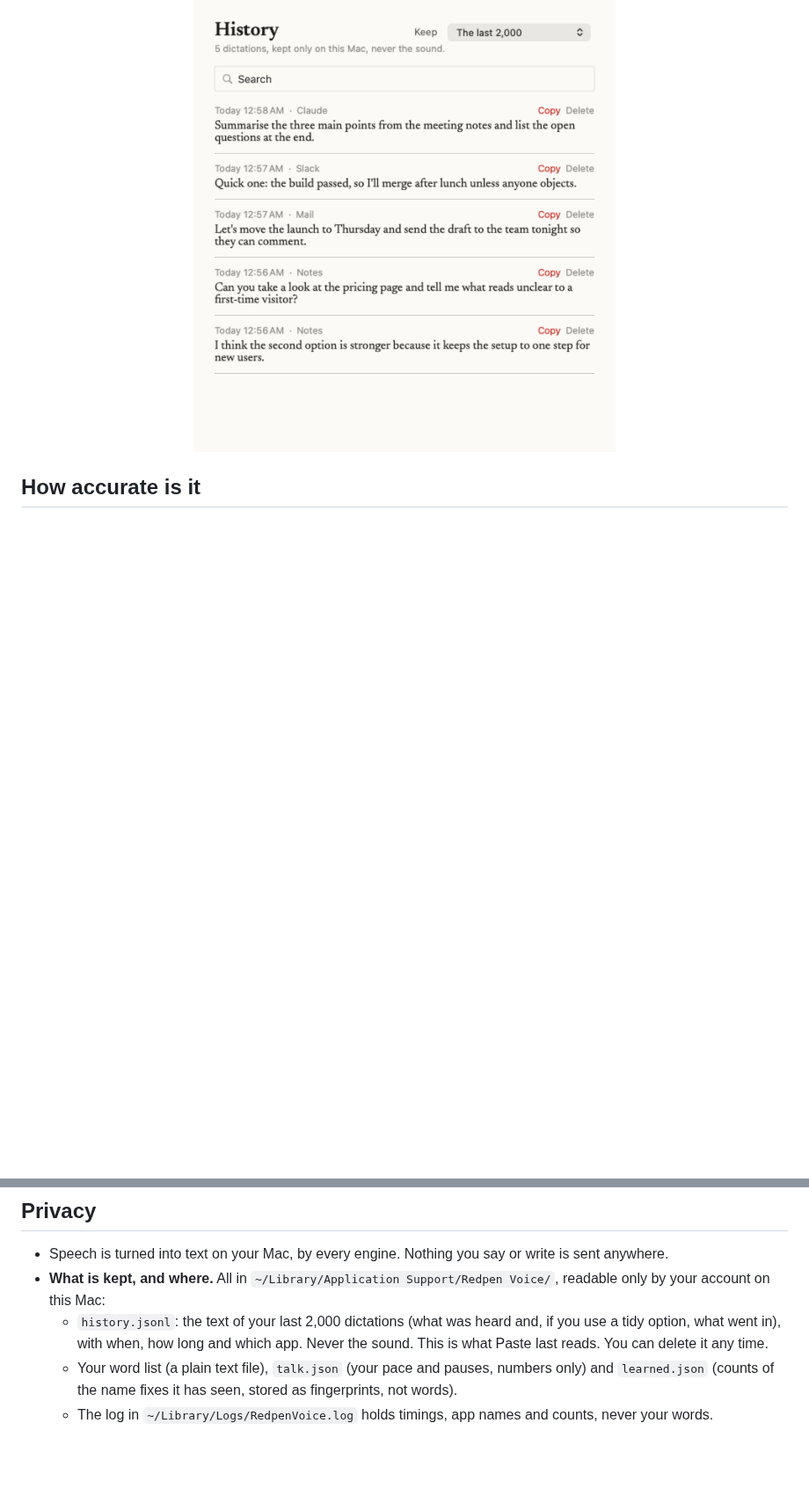
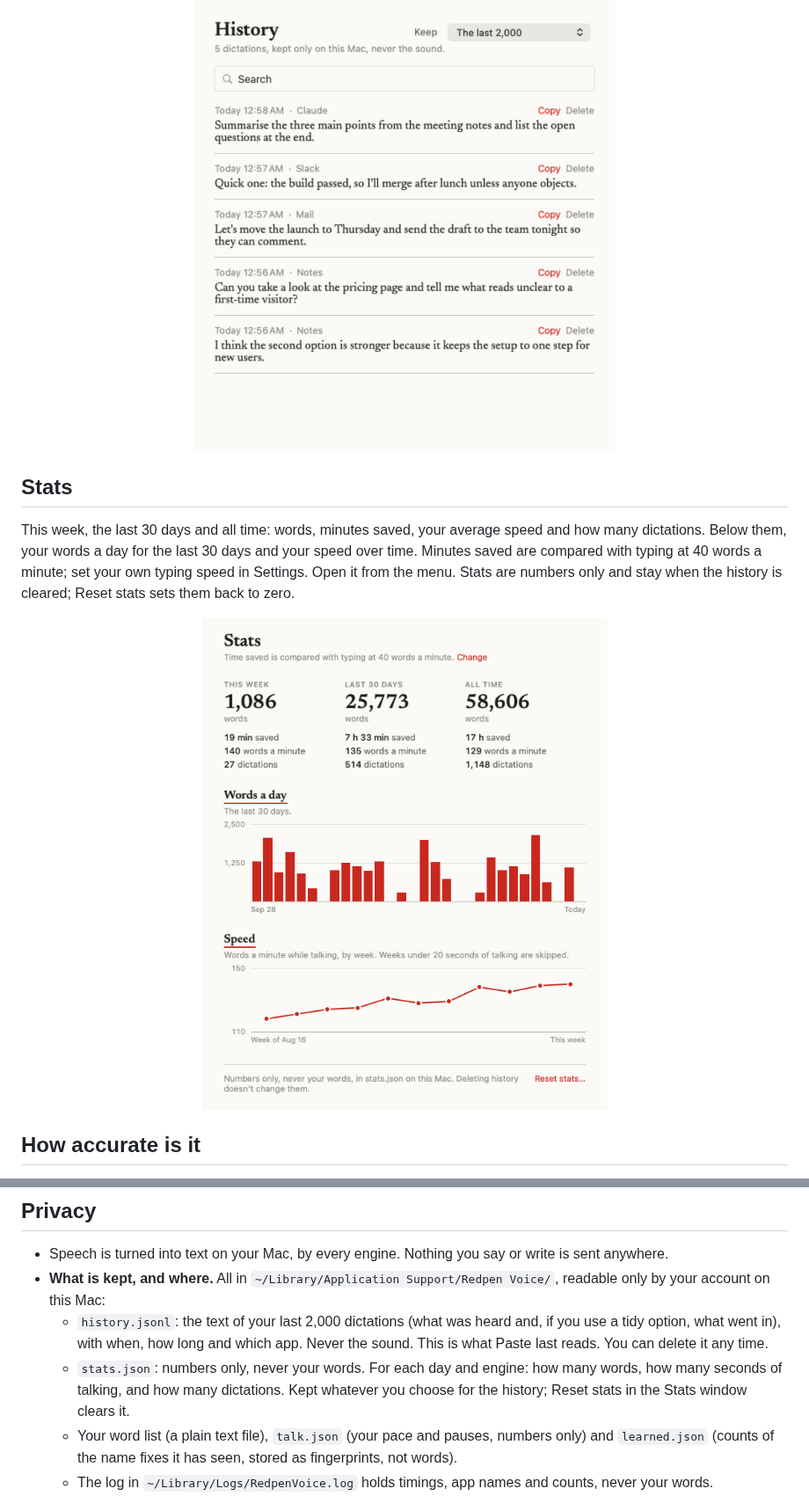
Before and after one commit to cjaynewton/redpen-voice-mac, a Markdown page: README.md, 2 parts joined by grey strips. Shown at 88% size. Drawn GitHub-style; pictures changed too: docs/screenshots/stats-light.png (added); blank space fills up the shorter version.

```diff
--- a/README.md
+++ b/README.md
@@ -114,6 +114,17 @@ Every dictation, newest first: search them, copy one, delete one. Choose how lon
 </picture>
 </p>
 
+## Stats
+
+This week, the last 30 days and all time: words, minutes saved, your average speed and how many dictations. Below them, your words a day for the last 30 days and your speed over time. Minutes saved are compared with typing at 40 words a minute; set your own typing speed in Settings. Open it from the menu. Stats are numbers only and stay when the history is cleared; Reset stats sets them back to zero.
+
+<p align="center">
+<picture>
+  <source media="(prefers-color-scheme: dark)" srcset="docs/screenshots/stats-dark.png">
+  <img src="docs/screenshots/stats-light.png" alt="The stats window, shown with sample numbers: this week, the last 30 days and all time, words a day for 30 days, and speed week by week" width="480">
+</picture>
+</p>
+
 ## How accurate is it
 
 All three engines were run on [WildSpeech-Bench](https://huggingface.co/datasets/tencent/WildSpeech-Bench), 1,100 public recordings of people asking questions: some in quiet rooms, some on the street, some with others talking.
@@ -146,6 +157,7 @@ On [TORGO](https://www.cs.toronto.edu/~complingweb/data/TORGO/torgo.html), recor
 - Speech is turned into text on your Mac, by every engine. Nothing you say or write is sent anywhere.
 - **What is kept, and where.** All in `~/Library/Application Support/Redpen Voice/`, readable only by your account on this Mac:
   - `history.jsonl`: the text of your last 2,000 dictations (what was heard and, if you use a tidy option, what went in), with when, how long and which app. Never the sound. This is what Paste last reads. You can delete it any time.
+  - `stats.json`: numbers only, never your words. For each day and engine: how many words, how many seconds of talking, and how many dictations. Kept whatever you choose for the history; Reset stats in the Stats window clears it.
   - Your word list (a plain text file), `talk.json` (your pace and pauses, numbers only) and `learned.json` (counts of the name fixes it has seen, stored as fingerprints, not words).
   - The log in `~/Library/Logs/RedpenVoice.log` holds timings, app names and counts, never your words.
 - **The microphone stays on while Voice is open**, so the Mac's orange microphone dot stays lit. It holds only the last 0.6 seconds in memory, so the word you say as the key goes down isn't cut, and that is overwritten continuously. Nothing is kept until you press the key.
```
Also changed, not shown: other parts of README.md (+4 -4 lines), docs/screenshots/menu-dark.png, docs/screenshots/menu-light.png, docs/screenshots/settings-dark.png, docs/screenshots/settings-light.png, docs/screenshots/stats-dark.png (added).
